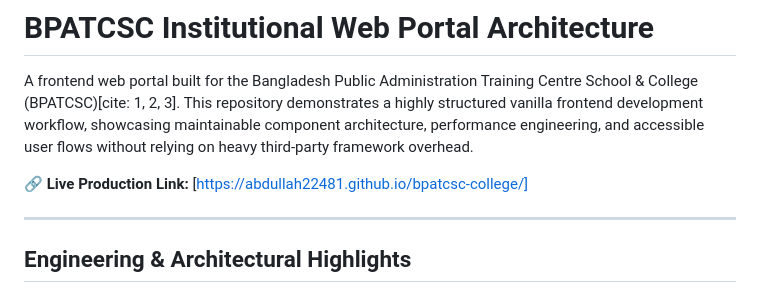
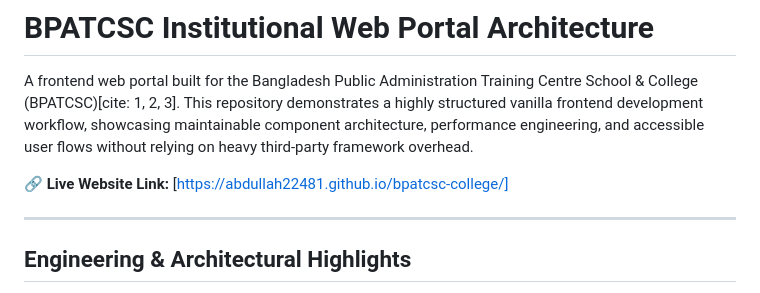
Before and after one commit to Abdullah22481/bpatcsc-college, a Markdown page: README.md, the part around the change. GitHub-like rendering.

Commit message:
Update link description in README.md

```diff
--- a/README.md
+++ b/README.md
@@ -2,7 +2,7 @@
 
 A frontend web portal built for the Bangladesh Public Administration Training Centre School & College (BPATCSC)[cite: 1, 2, 3]. This repository demonstrates a highly structured vanilla frontend development workflow, showcasing maintainable component architecture, performance engineering, and accessible user flows without relying on heavy third-party framework overhead.
 
-🔗 **Live Production Link:** [https://abdullah22481.github.io/bpatcsc-college/]
+🔗 **Live Website Link:** [https://abdullah22481.github.io/bpatcsc-college/]
 
 ---
 
```
